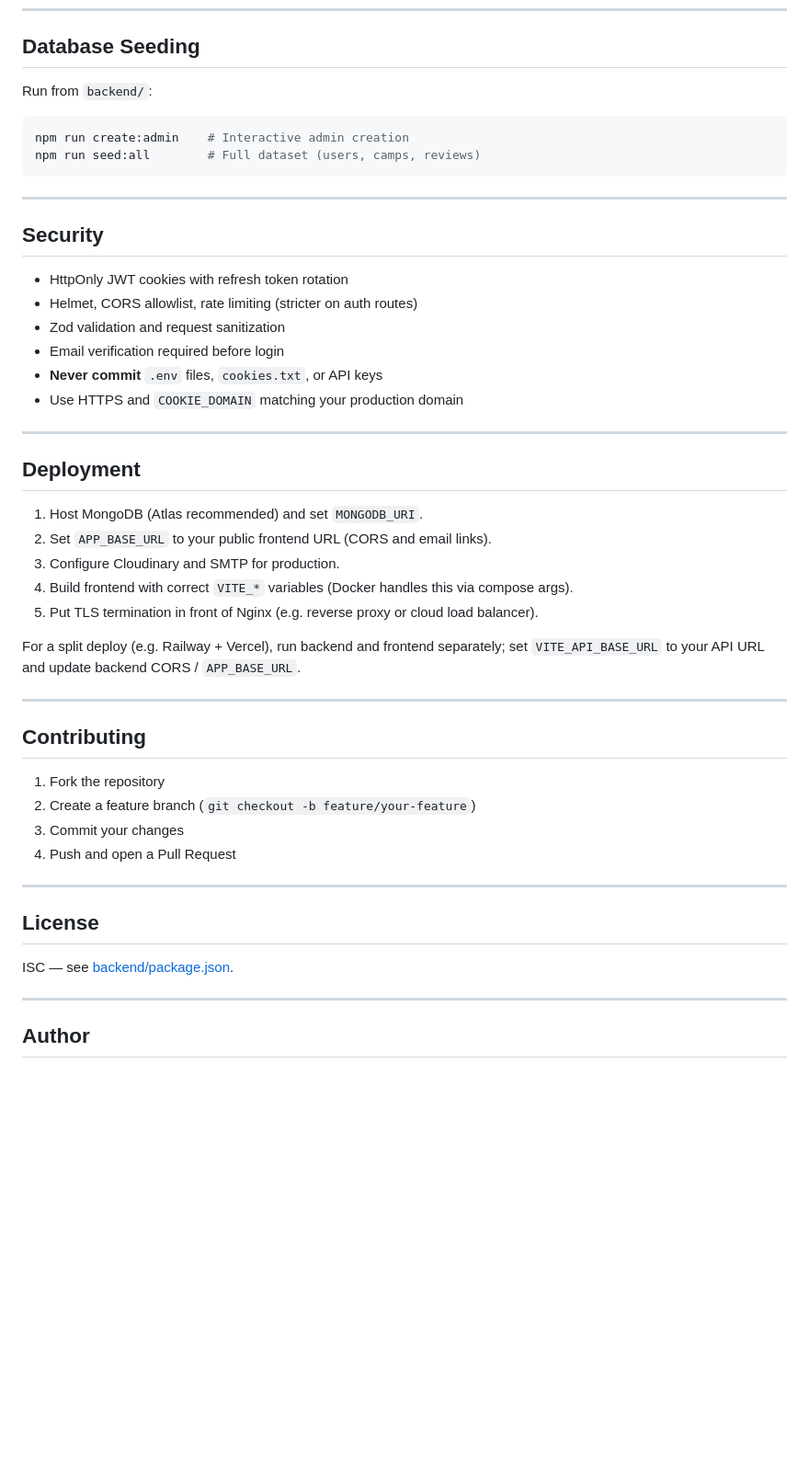
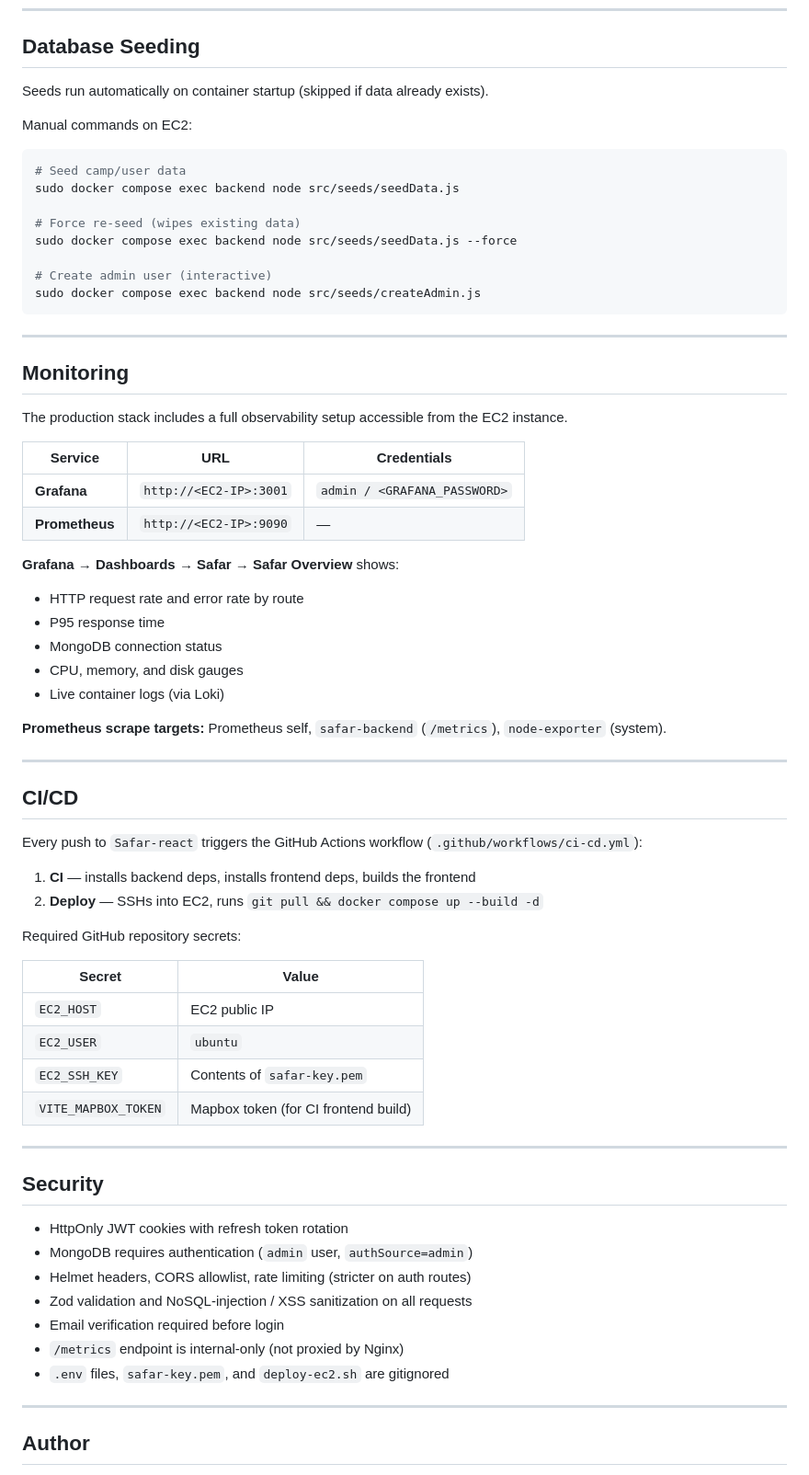
Before and after one commit to Adhiraj170204/Safar, a Markdown page: README.md, the part around one of its changes. Shown at 92% size. Rendered like a GitHub page; blank space fills up the shorter version.

````diff
--- a/README.md
+++ b/README.md
@@ -265,50 +251,71 @@ Full endpoint tables, models, and curl examples: **[backend/README.md](backend/R
 
 ## Database Seeding
 
-Run from `backend/`:
+Seeds run automatically on container startup (skipped if data already exists).
+
+Manual commands on EC2:
 
 ```bash
-npm run create:admin    # Interactive admin creation
-npm run seed:all        # Full dataset (users, camps, reviews)
+# Seed camp/user data
+sudo docker compose exec backend node src/seeds/seedData.js
+
+# Force re-seed (wipes existing data)
+sudo docker compose exec backend node src/seeds/seedData.js --force
+
+# Create admin user (interactive)
+sudo docker compose exec backend node src/seeds/createAdmin.js
 ```
+
+---
+
+## Monitoring
+
+The production stack includes a full observability setup accessible from the EC2 instance.
+
+| Service | URL | Credentials |
+| --- | --- | --- |
+| **Grafana** | `http://<EC2-IP>:3001` | `admin / <GRAFANA_PASSWORD>` |
+| **Prometheus** | `http://<EC2-IP>:9090` | — |
+
+**Grafana → Dashboards → Safar → Safar Overview** shows:
+
+- HTTP request rate and error rate by route
+- P95 response time
+- MongoDB connection status
+- CPU, memory, and disk gauges
+- Live container logs (via Loki)
+
+**Prometheus scrape targets:** Prometheus self, `safar-backend` (`/metrics`), `node-exporter` (system).
+
+---
+
+## CI/CD
+
+Every push to `Safar-react` triggers the GitHub Actions workflow (`.github/workflows/ci-cd.yml`):
+
+1. **CI** — installs backend deps, installs frontend deps, builds the frontend
+2. **Deploy** — SSHs into EC2, runs `git pull && docker compose up --build -d`
+
+Required GitHub repository secrets:
+
+| Secret | Value |
+| --- | --- |
+| `EC2_HOST` | EC2 public IP |
+| `EC2_USER` | `ubuntu` |
+| `EC2_SSH_KEY` | Contents of `safar-key.pem` |
+| `VITE_MAPBOX_TOKEN` | Mapbox token (for CI frontend build) |
 
 ---
 
 ## Security
 
 - HttpOnly JWT cookies with refresh token rotation
-- Helmet, CORS allowlist, rate limiting (stricter on auth routes)
-- Zod validation and request sanitization
+- MongoDB requires authentication (`admin` user, `authSource=admin`)
+- Helmet headers, CORS allowlist, rate limiting (stricter on auth routes)
+- Zod validation and NoSQL-injection / XSS sanitization on all requests
 - Email verification required before login
-- **Never commit** `.env` files, `cookies.txt`, or API keys
-- Use HTTPS and `COOKIE_DOMAIN` matching your production domain
-
----
-
-## Deployment
-
-1. Host MongoDB (Atlas recommended) and set `MONGODB_URI`.
-2. Set `APP_BASE_URL` to your public frontend URL (CORS and email links).
-3. Configure Cloudinary and SMTP for production.
-4. Build frontend with correct `VITE_*` variables (Docker handles this via compose args).
-5. Put TLS termination in front of Nginx (e.g. reverse proxy or cloud load balancer).
-
-For a split deploy (e.g. Railway + Vercel), run backend and frontend separately; set `VITE_API_BASE_URL` to your API URL and update backend CORS / `APP_BASE_URL`.
-
----
-
-## Contributing
-
-1. Fork the repository
-2. Create a feature branch (`git checkout -b feature/your-feature`)
-3. Commit your changes
-4. Push and open a Pull Request
-
----
-
-## License
-
-ISC — see [backend/package.json](backend/package.json).
+- `/metrics` endpoint is internal-only (not proxied by Nginx)
+- `.env` files, `safar-key.pem`, and `deploy-ec2.sh` are gitignored
 
 ---
 
````
Also changed, not shown: other parts of README.md (+90 -104 lines).
